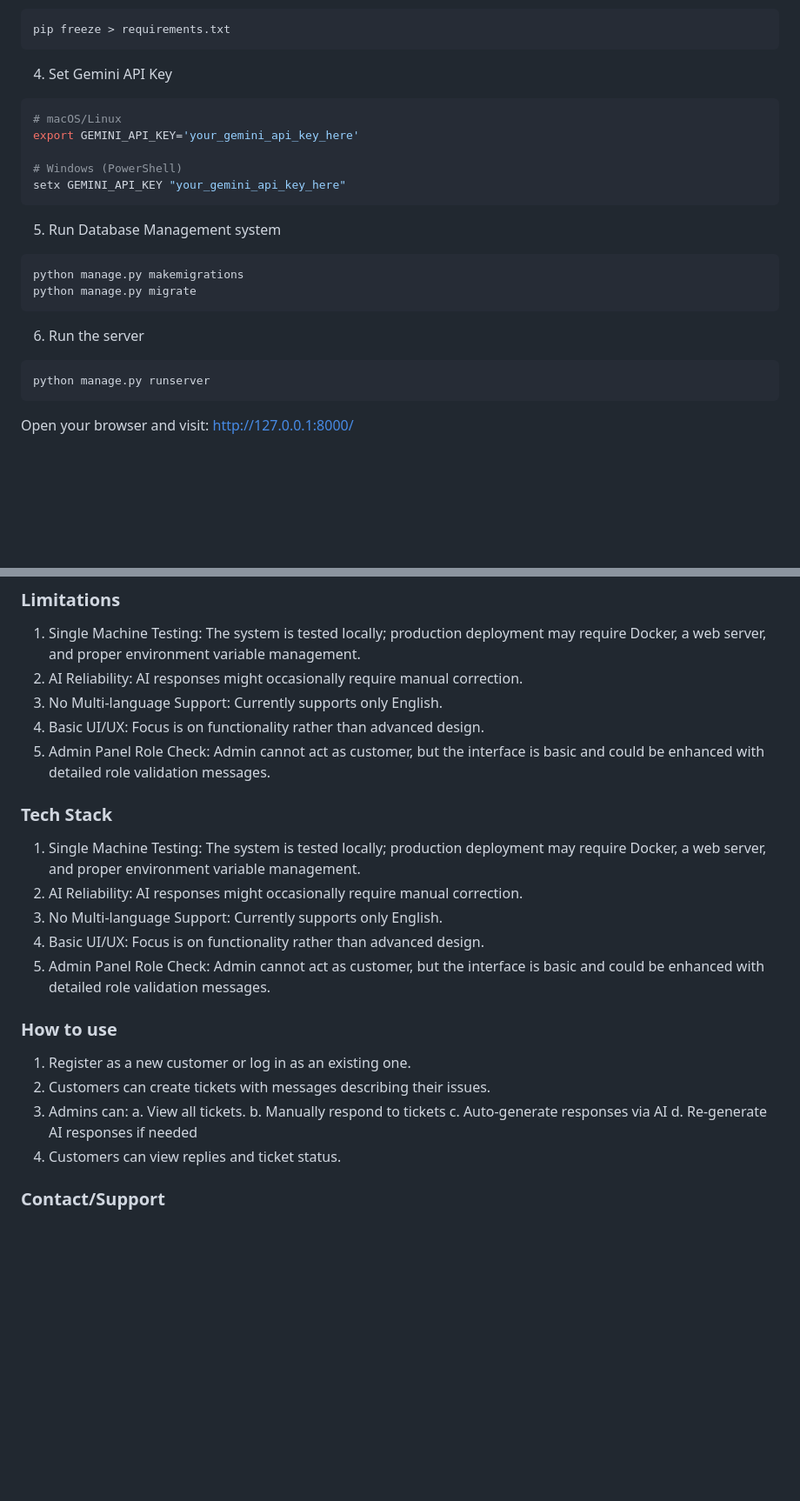
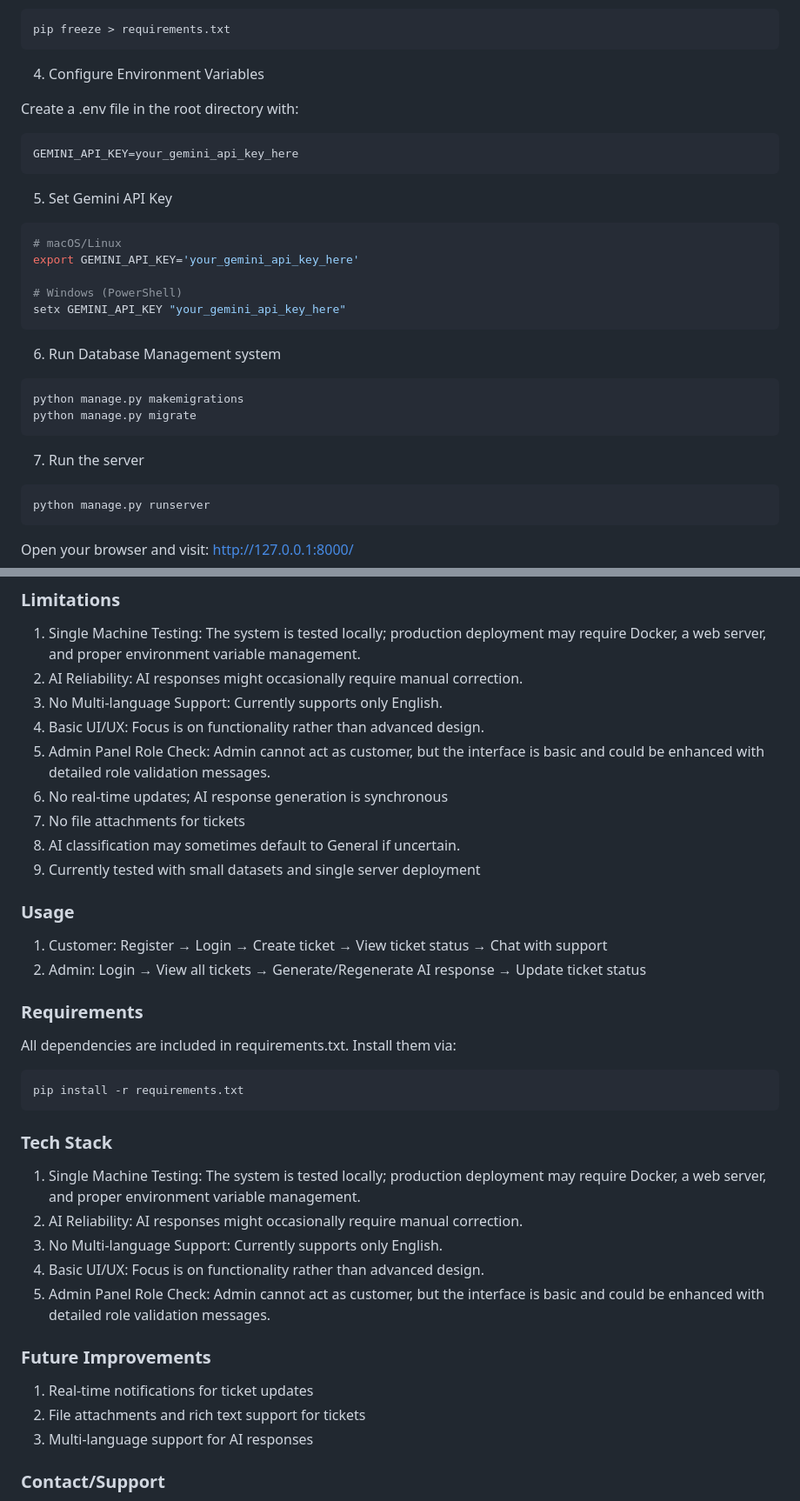
Before and after one commit to aahanabobade/ai_support_app, a Markdown page: README.md, 2 parts joined by grey strips. Shown at 87% size. GitHub-like rendering; blank space fills up the shorter version.

````diff
--- a/README.md
+++ b/README.md
@@ -37,7 +37,15 @@ If requirements.txt does not exist, generate it using:
 ```bash
 pip freeze > requirements.txt
 ```
-4. Set Gemini API Key
+4. Configure Environment Variables
+
+Create a .env file in the root directory with:
+
+```bash
+GEMINI_API_KEY=your_gemini_api_key_here
+```
+
+5. Set Gemini API Key
 ```bash
 # macOS/Linux
 export GEMINI_API_KEY='your_gemini_api_key_here'
@@ -45,13 +53,13 @@ export GEMINI_API_KEY='your_gemini_api_key_here'
 # Windows (PowerShell)
 setx GEMINI_API_KEY "your_gemini_api_key_here"
 ```
-5. Run Database Management system
+6. Run Database Management system
 ```bash
 python manage.py makemigrations
 python manage.py migrate
 ```
 
-6. Run the server
+7. Run the server
 ```bash
 python manage.py runserver
 ```
@@ -72,6 +80,20 @@ Open your browser and visit: http://127.0.0.1:8000/
 3. No Multi-language Support: Currently supports only English.
 4. Basic UI/UX: Focus is on functionality rather than advanced design.
 5. Admin Panel Role Check: Admin cannot act as customer, but the interface is basic and could be enhanced with detailed role validation messages.
+6. No real-time updates; AI response generation is synchronous
+7. No file attachments for tickets
+8. AI classification may sometimes default to General if uncertain.
+9. Currently tested with small datasets and single server deployment
+
+### Usage
+1. Customer: Register → Login → Create ticket → View ticket status → Chat with support
+2. Admin: Login → View all tickets → Generate/Regenerate AI response → Update ticket status
+
+### Requirements
+All dependencies are included in requirements.txt. Install them via:
+```bash
+pip install -r requirements.txt
+```
 
 ### Tech Stack
 
@@ -81,16 +103,10 @@ Open your browser and visit: http://127.0.0.1:8000/
 4. Basic UI/UX: Focus is on functionality rather than advanced design.
 5. Admin Panel Role Check: Admin cannot act as customer, but the interface is basic and could be enhanced with detailed role validation messages.
 
-### How to use
-
-1. Register as a new customer or log in as an existing one.
-2. Customers can create tickets with messages describing their issues.
-3. Admins can:
-    a. View all tickets.
-    b. Manually respond to tickets
-    c. Auto-generate responses via AI
-    d. Re-generate AI responses if needed
-4. Customers can view replies and ticket status.
+### Future Improvements
+1. Real-time notifications for ticket updates
+2. File attachments and rich text support for tickets
+3. Multi-language support for AI responses
 
 ### Contact/Support
 This project is maintained by Aahana Bobade. For any issues or questions regarding setup or usage, please contact via GitHub or email(aahanabobade@gmail.com).
````
Also changed, not shown: other parts of README.md (+1 -1 lines).
